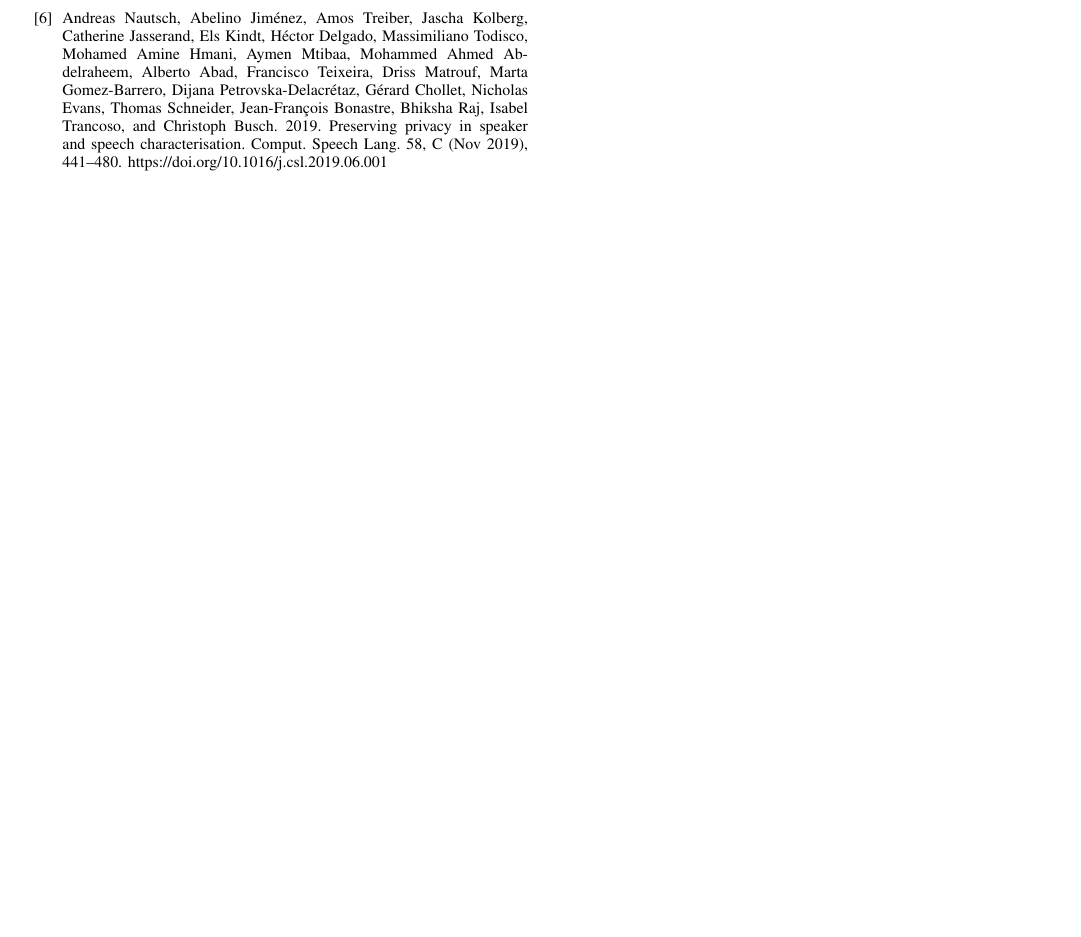
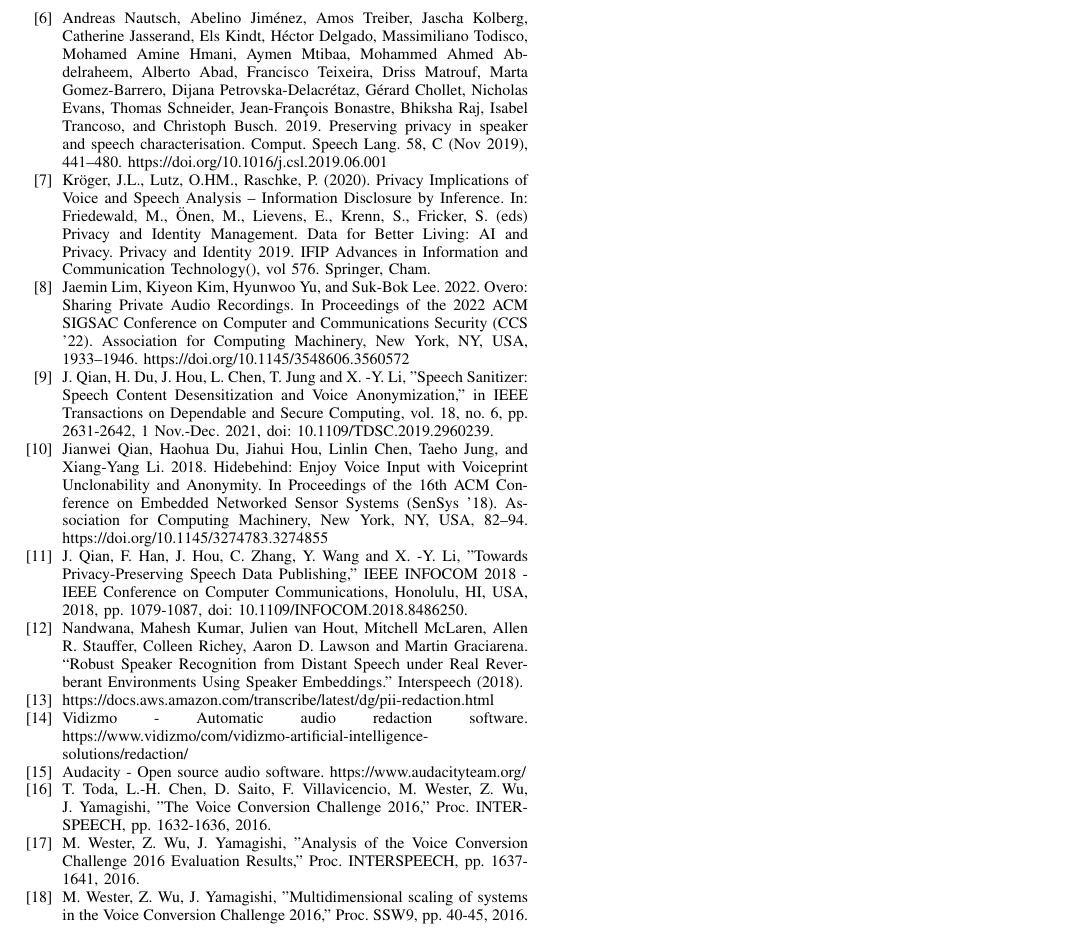
Before and after one commit to aurantiaco-sucus/sgvc_adv_paper, a LaTeX paper (main.tex): part of page 5 of 5, cut so that both start at the same text, the shorter picture padded with empty space. Compiled offline with pdfLaTeX; a missing font is replaced by an installed copy or a similar font; a LaTeX package or settings file that is missing is left out.

Commit message:
23.3.3-2

```diff
--- a/main.tex
+++ b/main.tex
@@ -283,6 +283,18 @@ Targeting voice desensitization models based on generative NN models, we designe
     \bibitem{a4} F. Kreuk, Y. Adi, B. Raj, R. Singh, and J. Keshet, “Hide and Speak: Towards Deep Neural Networks for Speech Steganography.” arXiv, Jul. 27, 2020. doi: 10.48550/arXiv.1902.03083.
     \bibitem{a5} N. Takahashi, M. K. Singh, and Y. Mitsufuji, “Source Mixing and Separation Robust Audio Steganography.” arXiv, Feb. 17, 2022. doi: 10.48550/arXiv.2110.05054.
     \bibitem{a6} Andreas Nautsch, Abelino Jiménez, Amos Treiber, Jascha Kolberg, Catherine Jasserand, Els Kindt, Héctor Delgado, Massimiliano Todisco, Mohamed Amine Hmani, Aymen Mtibaa, Mohammed Ahmed Abdelraheem, Alberto Abad, Francisco Teixeira, Driss Matrouf, Marta Gomez-Barrero, Dijana Petrovska-Delacrétaz, Gérard Chollet, Nicholas Evans, Thomas Schneider, Jean-François Bonastre, Bhiksha Raj, Isabel Trancoso, and Christoph Busch. 2019. Preserving privacy in speaker and speech characterisation. Comput. Speech Lang. 58, C (Nov 2019), 441–480. https://doi.org/10.1016/j.csl.2019.06.001
+    \bibitem{a7} Kröger, J.L., Lutz, O.HM., Raschke, P. (2020). Privacy Implications of Voice and Speech Analysis – Information Disclosure by Inference. In: Friedewald, M., Önen, M., Lievens, E., Krenn, S., Fricker, S. (eds) Privacy and Identity Management. Data for Better Living: AI and Privacy. Privacy and Identity 2019. IFIP Advances in Information and Communication Technology(), vol 576. Springer, Cham.
+    \bibitem{a8} Jaemin Lim, Kiyeon Kim, Hyunwoo Yu, and Suk-Bok Lee. 2022. Overo: Sharing Private Audio Recordings. In Proceedings of the 2022 ACM SIGSAC Conference on Computer and Communications Security (CCS '22). Association for Computing Machinery, New York, NY, USA, 1933–1946. https://doi.org/10.1145/3548606.3560572
+    \bibitem{a9} J. Qian, H. Du, J. Hou, L. Chen, T. Jung and X. -Y. Li, "Speech Sanitizer: Speech Content Desensitization and Voice Anonymization," in IEEE Transactions on Dependable and Secure Computing, vol. 18, no. 6, pp. 2631-2642, 1 Nov.-Dec. 2021, doi: 10.1109/TDSC.2019.2960239.
+    \bibitem{a10} Jianwei Qian, Haohua Du, Jiahui Hou, Linlin Chen, Taeho Jung, and Xiang-Yang Li. 2018. Hidebehind: Enjoy Voice Input with Voiceprint Unclonability and Anonymity. In Proceedings of the 16th ACM Conference on Embedded Networked Sensor Systems (SenSys '18). Association for Computing Machinery, New York, NY, USA, 82–94. https://doi.org/10.1145/3274783.3274855
+    \bibitem{a11} J. Qian, F. Han, J. Hou, C. Zhang, Y. Wang and X. -Y. Li, "Towards Privacy-Preserving Speech Data Publishing," IEEE INFOCOM 2018 - IEEE Conference on Computer Communications, Honolulu, HI, USA, 2018, pp. 1079-1087, doi: 10.1109/INFOCOM.2018.8486250.
+    \bibitem{a12} Nandwana, Mahesh Kumar, Julien van Hout, Mitchell McLaren, Allen R. Stauffer, Colleen Richey, Aaron D. Lawson and Martin Graciarena. “Robust Speaker Recognition from Distant Speech under Real Reverberant Environments Using Speaker Embeddings.” Interspeech (2018).
+    \bibitem{a13} https://docs.aws.amazon.com/transcribe/latest/dg/pii-redaction.html
+    \bibitem{a14} Vidizmo - Automatic audio redaction software. https://www.vidizmo/com/vidizmo-artificial-intelligence-solutions/redaction/
+    \bibitem{a15} Audacity - Open source audio software. https://www.audacityteam.org/
+    \bibitem{a16} T. Toda, L.-H. Chen, D. Saito, F. Villavicencio, M. Wester, Z. Wu, J. Yamagishi, "The Voice Conversion Challenge 2016," Proc. INTERSPEECH, pp. 1632-1636, 2016.
+    \bibitem{a17} M. Wester, Z. Wu, J. Yamagishi, "Analysis of the Voice Conversion Challenge 2016 Evaluation Results," Proc. INTERSPEECH, pp. 1637-1641, 2016.
+    \bibitem{a18} M. Wester, Z. Wu, J. Yamagishi, "Multidimensional scaling of systems in the Voice Conversion Challenge 2016," Proc. SSW9, pp. 40-45, 2016.
 \end{thebibliography}
 
 \end{document}
```
Also changed, not shown: draw1.svg (added), main.pdf, 5 other files.
